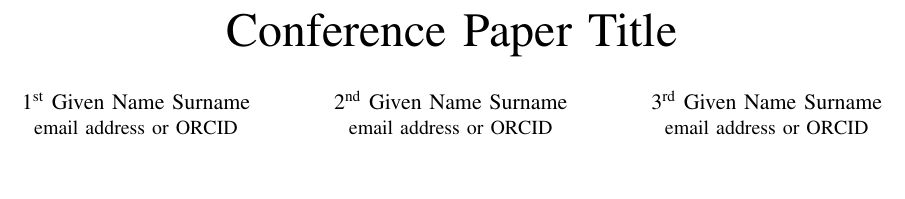
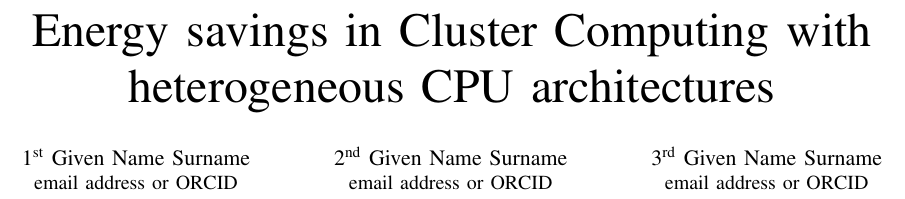
Before and after one commit to thomasstxyz/fhb-mcce-ineni-ilv-ivkic-paper, a LaTeX paper (paper/conference_101719.tex, which reads paper/section/title.tex): part of page 1 of 3, cut at the place of the change, the shorter picture padded with empty space. Compiled offline with pdfLaTeX.

Commit message:
set paper title

```diff
--- a/paper/section/title.tex
+++ b/paper/section/title.tex
@@ -1 +1 @@
-\title{Conference Paper Title}
+\title{Energy savings in Cluster Computing with heterogeneous CPU architectures}
```
